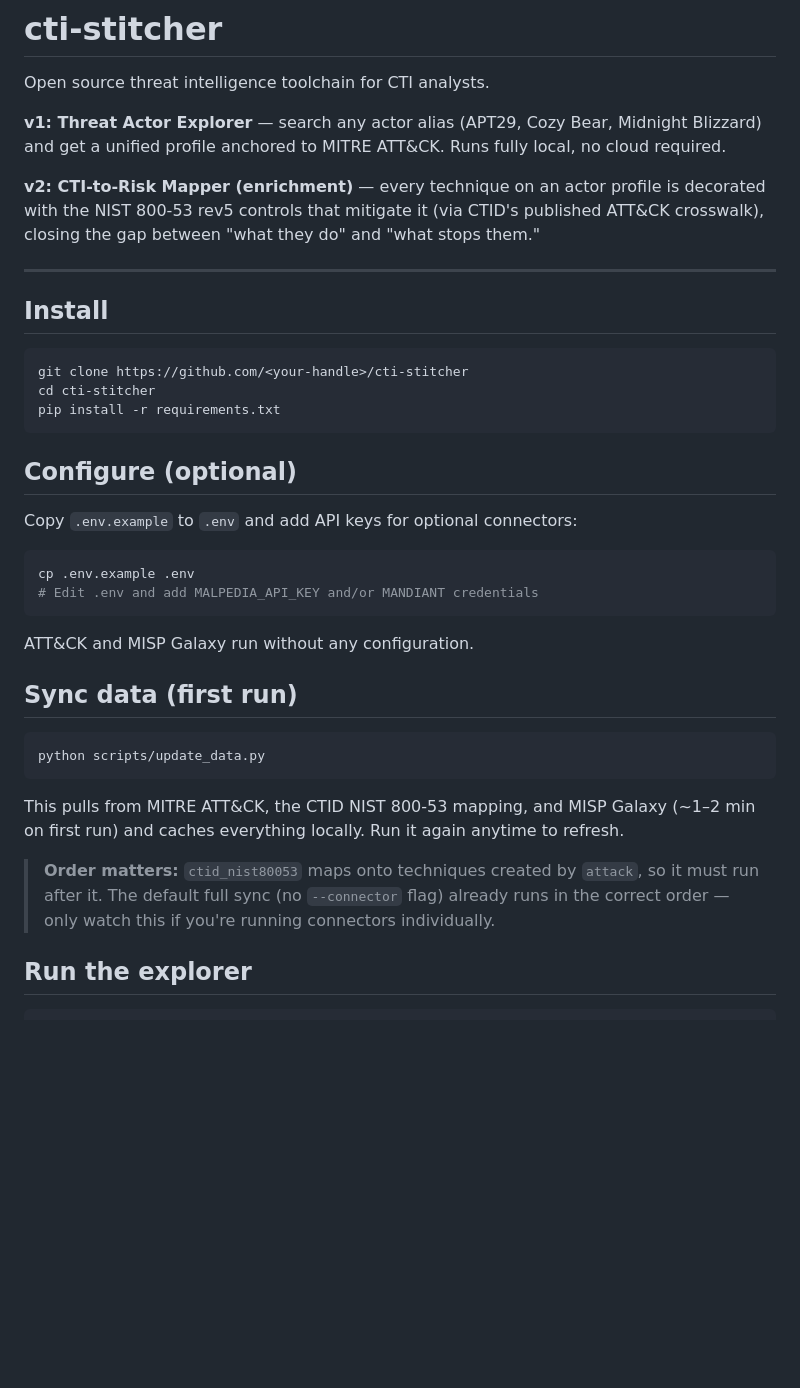
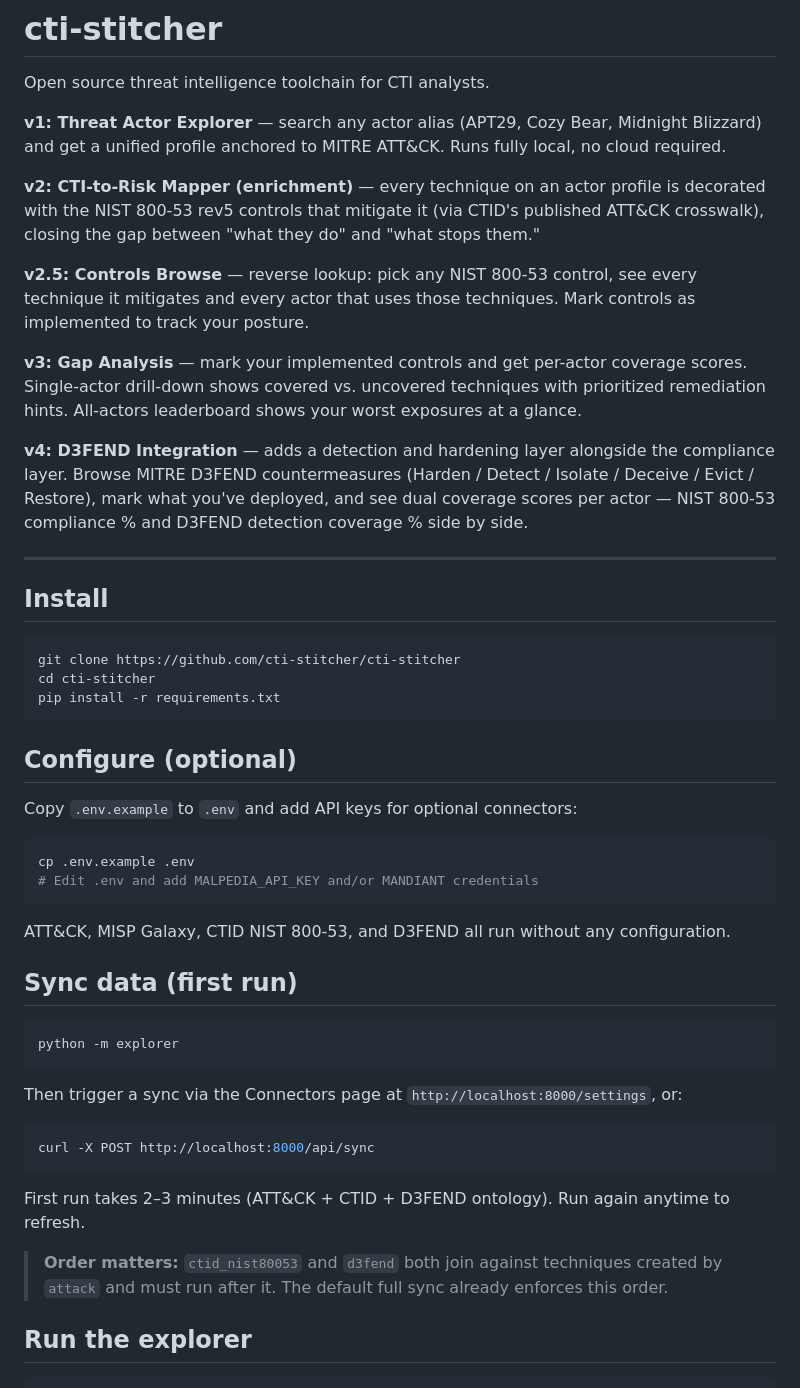
Before and after one commit to cti-stitcher/cti-stitcher, a Markdown page: README.md, the part around one of its changes. Drawn GitHub-style; blank space fills up the shorter version.

````diff
--- a/README.md
+++ b/README.md
@@ -6,12 +6,18 @@ Open source threat intelligence toolchain for CTI analysts.
 
 **v2: CTI-to-Risk Mapper (enrichment)** — every technique on an actor profile is decorated with the NIST 800-53 rev5 controls that mitigate it (via CTID's published ATT&CK crosswalk), closing the gap between "what they do" and "what stops them."
 
+**v2.5: Controls Browse** — reverse lookup: pick any NIST 800-53 control, see every technique it mitigates and every actor that uses those techniques. Mark controls as implemented to track your posture.
+
+**v3: Gap Analysis** — mark your implemented controls and get per-actor coverage scores. Single-actor drill-down shows covered vs. uncovered techniques with prioritized remediation hints. All-actors leaderboard shows your worst exposures at a glance.
+
+**v4: D3FEND Integration** — adds a detection and hardening layer alongside the compliance layer. Browse MITRE D3FEND countermeasures (Harden / Detect / Isolate / Deceive / Evict / Restore), mark what you've deployed, and see dual coverage scores per actor — NIST 800-53 compliance % and D3FEND detection coverage % side by side.
+
 ---
 
 ## Install
 
 ```bash
-git clone https://github.com/<your-handle>/cti-stitcher
+git clone https://github.com/cti-stitcher/cti-stitcher
 cd cti-stitcher
 pip install -r requirements.txt
 ```
@@ -25,17 +31,23 @@ cp .env.example .env
 # Edit .env and add MALPEDIA_API_KEY and/or MANDIANT credentials
 ```
 
-ATT&CK and MISP Galaxy run without any configuration.
+ATT&CK, MISP Galaxy, CTID NIST 800-53, and D3FEND all run without any configuration.
 
 ## Sync data (first run)
 
 ```bash
-python scripts/update_data.py
+python -m explorer
 ```
 
-This pulls from MITRE ATT&CK, the CTID NIST 800-53 mapping, and MISP Galaxy (~1–2 min on first run) and caches everything locally. Run it again anytime to refresh.
+Then trigger a sync via the Connectors page at `http://localhost:8000/settings`, or:
 
-> **Order matters:** `ctid_nist80053` maps onto techniques created by `attack`, so it must run after it. The default full sync (no `--connector` flag) already runs in the correct order — only watch this if you're running connectors individually.
+```bash
+curl -X POST http://localhost:8000/api/sync
+```
+
+First run takes 2–3 minutes (ATT&CK + CTID + D3FEND ontology). Run again anytime to refresh.
+
+> **Order matters:** `ctid_nist80053` and `d3fend` both join against techniques created by `attack` and must run after it. The default full sync already enforces this order.
 
 ## Run the explorer
 
````
Also changed, not shown: other parts of README.md (+10 -10 lines).
